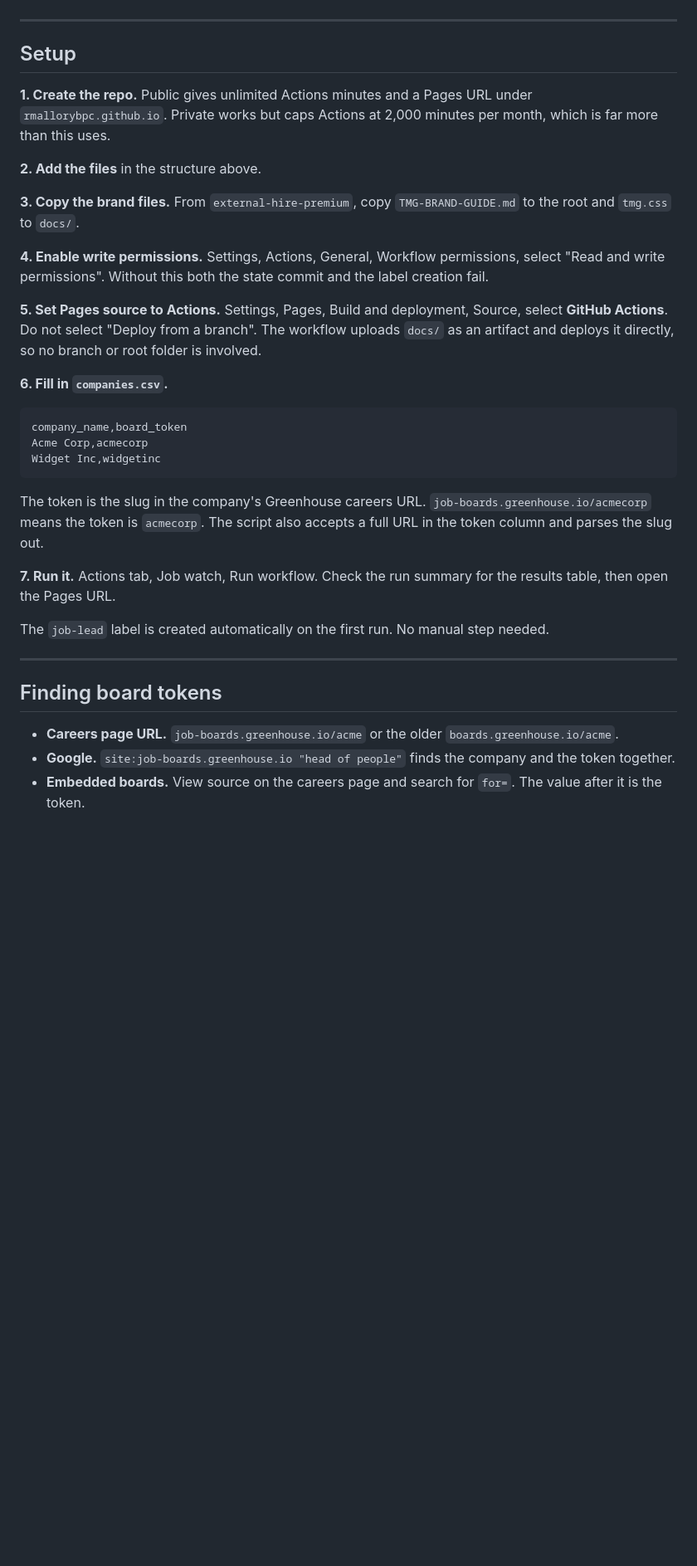
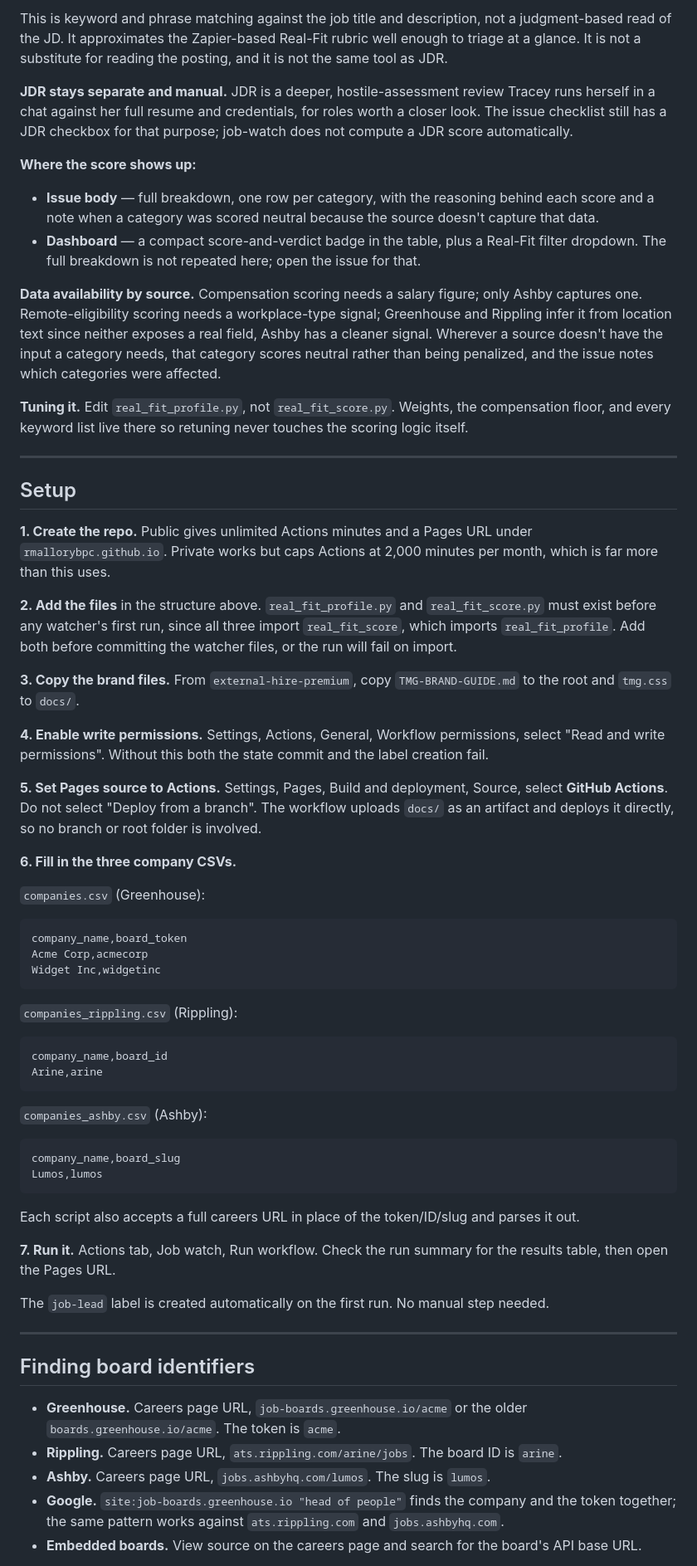
Before and after one commit to rmallorybpc/job-watch, a Markdown page: README.md, the part around one of its changes. Shown at 83% size. GitHub-like rendering; blank space fills up the shorter version.

````diff
--- a/README.md
+++ b/README.md
@@ -44,3 +60,15 @@ Two files are copied in from the `external-hire-premium` repo rather than create
+This is keyword and phrase matching against the job title and description, not a judgment-based read of the JD. It approximates the Zapier-based Real-Fit rubric well enough to triage at a glance. It is not a substitute for reading the posting, and it is not the same tool as JDR.
+
+**JDR stays separate and manual.** JDR is a deeper, hostile-assessment review Tracey runs herself in a chat against her full resume and credentials, for roles worth a closer look. The issue checklist still has a JDR checkbox for that purpose; job-watch does not compute a JDR score automatically.
+
+**Where the score shows up:**
+
+- **Issue body** — full breakdown, one row per category, with the reasoning behind each score and a note when a category was scored neutral because the source doesn't capture that data.
+- **Dashboard** — a compact score-and-verdict badge in the table, plus a Real-Fit filter dropdown. The full breakdown is not repeated here; open the issue for that.
+
+**Data availability by source.** Compensation scoring needs a salary figure; only Ashby captures one. Remote-eligibility scoring needs a workplace-type signal; Greenhouse and Rippling infer it from location text since neither exposes a real field, Ashby has a cleaner signal. Wherever a source doesn't have the input a category needs, that category scores neutral rather than being penalized, and the issue notes which categories were affected.
+
+**Tuning it.** Edit `real_fit_profile.py`, not `real_fit_score.py`. Weights, the compensation floor, and every keyword list live there so retuning never touches the scoring logic itself.
 
 ---
 
@@ -48,7 +76,7 @@ Two files are copied in from the `external-hire-premium` repo rather than create
 
 **1. Create the repo.** Public gives unlimited Actions minutes and a Pages URL under `rmallorybpc.github.io`. Private works but caps Actions at 2,000 minutes per month, which is far more than this uses.
 
-**2. Add the files** in the structure above.
+**2. Add the files** in the structure above. `real_fit_profile.py` and `real_fit_score.py` must exist before any watcher's first run, since all three import `real_fit_score`, which imports `real_fit_profile`. Add both before committing the watcher files, or the run will fail on import.
 
 **3. Copy the brand files.** From `external-hire-premium`, copy `TMG-BRAND-GUIDE.md` to the root and `tmg.css` to `docs/`.
 
@@ -56,7 +84,9 @@ Two files are copied in from the `external-hire-premium` repo rather than create
 
 **5. Set Pages source to Actions.** Settings, Pages, Build and deployment, Source, select **GitHub Actions**. Do not select "Deploy from a branch". The workflow uploads `docs/` as an artifact and deploys it directly, so no branch or root folder is involved.
 
-**6. Fill in `companies.csv`.**
+**6. Fill in the three company CSVs.**
+
+`companies.csv` (Greenhouse):
 
 ```csv
 company_name,board_token
@@ -64,7 +94,21 @@ Acme Corp,acmecorp
 Widget Inc,widgetinc
 ```
 
-The token is the slug in the company's Greenhouse careers URL. `job-boards.greenhouse.io/acmecorp` means the token is `acmecorp`. The script also accepts a full URL in the token column and parses the slug out.
+`companies_rippling.csv` (Rippling):
+
+```csv
+company_name,board_id
+Arine,arine
+```
+
+`companies_ashby.csv` (Ashby):
+
+```csv
+company_name,board_slug
+Lumos,lumos
+```
+
+Each script also accepts a full careers URL in place of the token/ID/slug and parses it out.
 
 **7. Run it.** Actions tab, Job watch, Run workflow. Check the run summary for the results table, then open the Pages URL.
 
@@ -72,9 +116,11 @@ The `job-lead` label is created automatically on the first run. No manual step n
 
 ---
 
-## Finding board tokens
+## Finding board identifiers
 
-- **Careers page URL.** `job-boards.greenhouse.io/acme` or the older `boards.greenhouse.io/acme`.
-- **Google.** `site:job-boards.greenhouse.io "head of people"` finds the company and the token together.
-- **Embedded boards.** View source on the careers page and search for `for=`. The value after it is the token.
+- **Greenhouse.** Careers page URL, `job-boards.greenhouse.io/acme` or the older `boards.greenhouse.io/acme`. The token is `acme`.
+- **Rippling.** Careers page URL, `ats.rippling.com/arine/jobs`. The board ID is `arine`.
+- **Ashby.** Careers page URL, `jobs.ashbyhq.com/lumos`. The slug is `lumos`.
+- **Google.** `site:job-boards.greenhouse.io "head of people"` finds the company and the token together; the same pattern works against `ats.rippling.com` and `jobs.ashbyhq.com`.
+- **Embedded boards.** View source on the careers page and search for the board's API base URL.
 
````
Also changed, not shown: other parts of README.md (+49 -28 lines).
